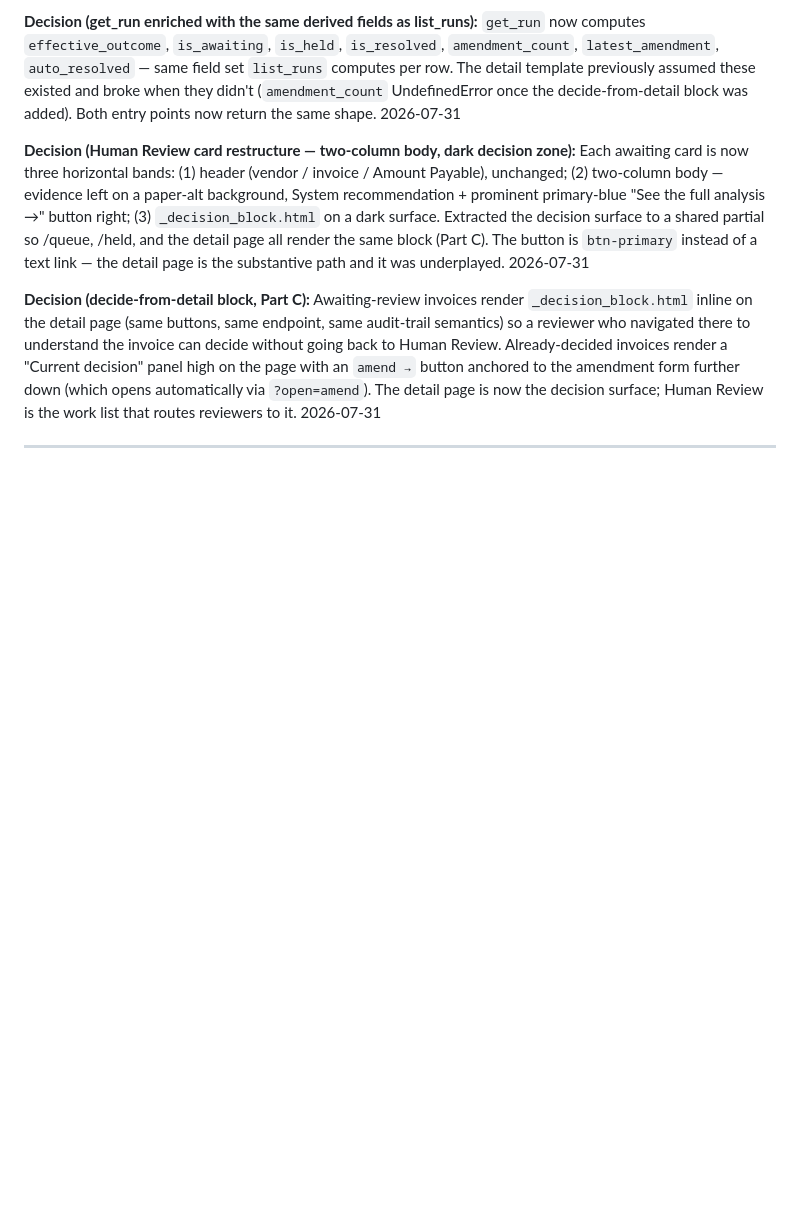
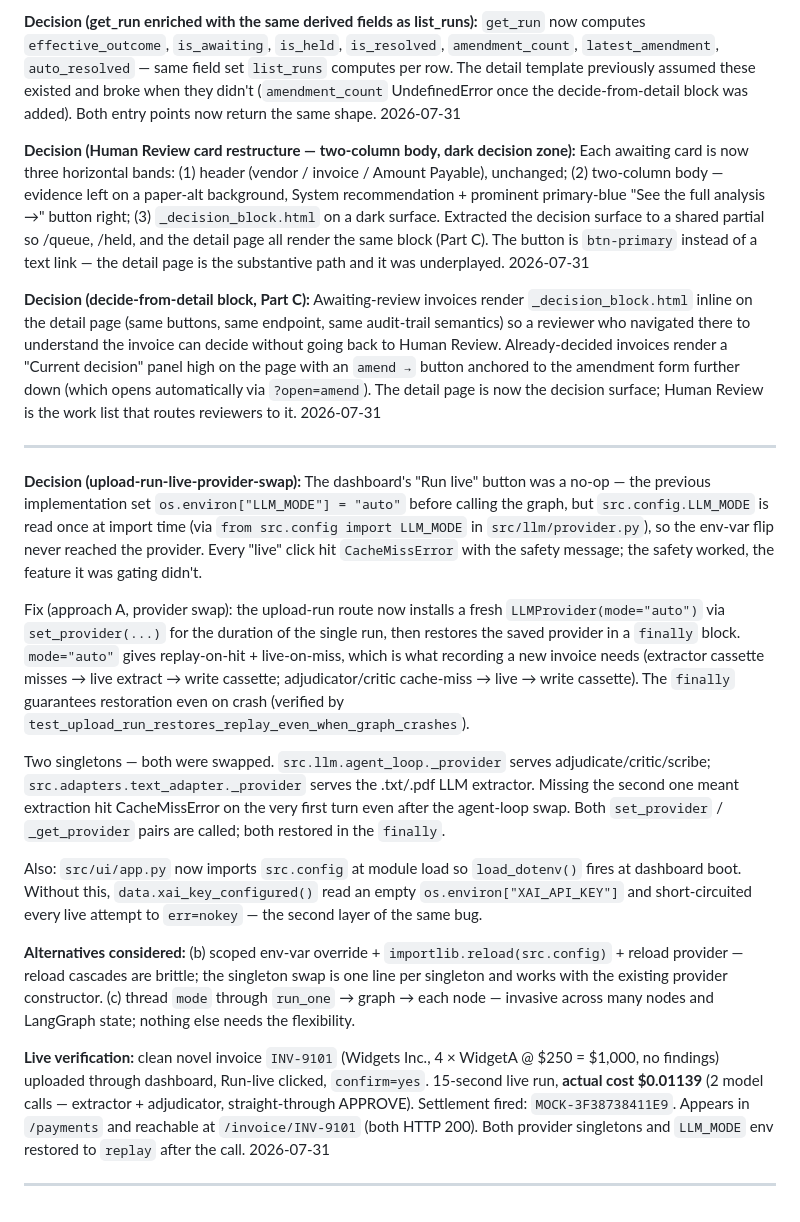
Before and after one commit to mdan-wfu/ap-exception-router, a Markdown page: DECISIONS.md, the part around the change. Rendered like a GitHub page; blank space fills up the shorter version.

Commit message:
docs: DECISIONS entry for the upload-run-live fix
Records: the two-part bug (from-import LLM_MODE ignored the env-var
flip; load_dotenv never fired so the key wasn't visible), the
provider-swap fix in `finally`, the two-singleton catch (agent_loop
and text_adapter both), why approach A over approach B, and the
live-verification numbers (INV-9101 at \$0.01139).

```diff
--- a/DECISIONS.md
+++ b/DECISIONS.md
@@ -829,3 +829,18 @@ Case (a) — not (b): no post-run correction. Prior wording in `docs/eval-result
 2026-07-31
 
 ---
+
+**Decision (upload-run-live-provider-swap):** The dashboard's "Run live" button was a no-op — the previous implementation set `os.environ["LLM_MODE"] = "auto"` before calling the graph, but `src.config.LLM_MODE` is read once at import time (via `from src.config import LLM_MODE` in `src/llm/provider.py`), so the env-var flip never reached the provider. Every "live" click hit `CacheMissError` with the safety message; the safety worked, the feature it was gating didn't.
+
+Fix (approach A, provider swap): the upload-run route now installs a fresh `LLMProvider(mode="auto")` via `set_provider(...)` for the duration of the single run, then restores the saved provider in a `finally` block. `mode="auto"` gives replay-on-hit + live-on-miss, which is what recording a new invoice needs (extractor cassette misses → live extract → write cassette; adjudicator/critic cache-miss → live → write cassette). The `finally` guarantees restoration even on crash (verified by `test_upload_run_restores_replay_even_when_graph_crashes`).
+
+Two singletons — both were swapped. `src.llm.agent_loop._provider` serves adjudicate/critic/scribe; `src.adapters.text_adapter._provider` serves the .txt/.pdf LLM extractor. Missing the second one meant extraction hit CacheMissError on the very first turn even after the agent-loop swap. Both `set_provider` / `_get_provider` pairs are called; both restored in the `finally`.
+
+Also: `src/ui/app.py` now imports `src.config` at module load so `load_dotenv()` fires at dashboard boot. Without this, `data.xai_key_configured()` read an empty `os.environ["XAI_API_KEY"]` and short-circuited every live attempt to `err=nokey` — the second layer of the same bug.
+
+**Alternatives considered:** (b) scoped env-var override + `importlib.reload(src.config)` + reload provider — reload cascades are brittle; the singleton swap is one line per singleton and works with the existing provider constructor. (c) thread `mode` through `run_one` → graph → each node — invasive across many nodes and LangGraph state; nothing else needs the flexibility.
+
+**Live verification:** clean novel invoice `INV-9101` (Widgets Inc., 4 × WidgetA @ $250 = $1,000, no findings) uploaded through dashboard, Run-live clicked, `confirm=yes`. 15-second live run, **actual cost $0.01139** (2 model calls — extractor + adjudicator, straight-through APPROVE). Settlement fired: `MOCK-3F38738411E9`. Appears in `/payments` and reachable at `/invoice/INV-9101` (both HTTP 200). Both provider singletons and `LLM_MODE` env restored to `replay` after the call.
+2026-07-31
+
+---
```
